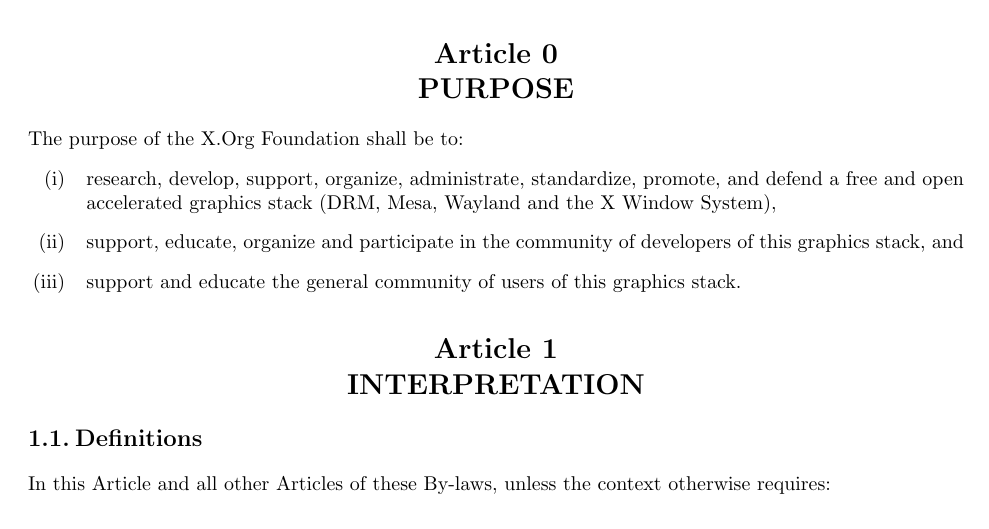
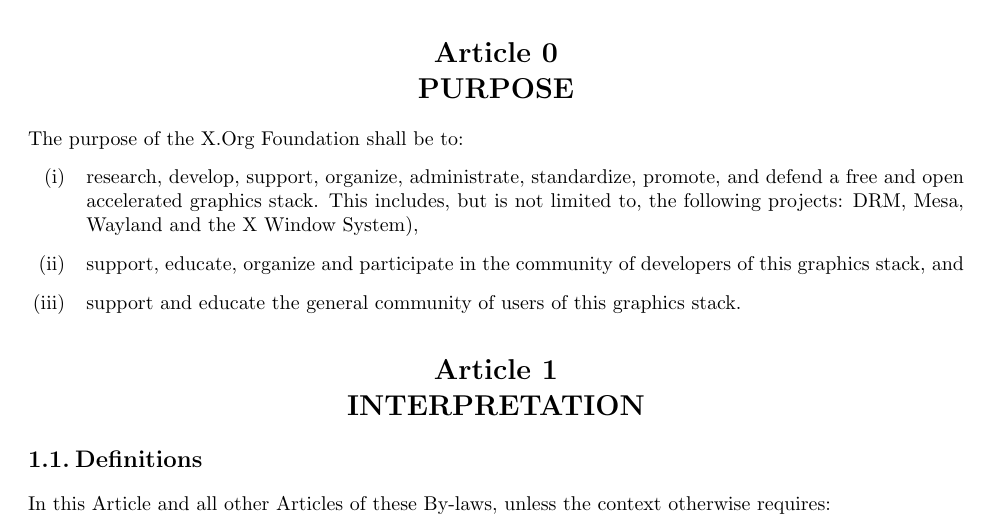
Before and after one commit to freedesktop/xorg-bylaws, a LaTeX document (bylaws.tex): part of page 1 of 12, cut so that both start at the same text. Compiled offline with pdfLaTeX; a LaTeX package or settings file that is missing is left out.

Commit message:
update article 0's (i) item

```diff
--- a/bylaws.tex
+++ b/bylaws.tex
@@ -14,8 +14,9 @@
 The purpose of the X.Org Foundation shall be to:
 \begin{enumerate}[(i)\hspace{.2cm}]
 	\item research, develop, support, organize, administrate, standardize,
-	promote, and defend a free and open accelerated graphics stack (DRM,
-	Mesa, Wayland and the X Window System),
+	promote, and defend a free and open accelerated graphics stack. This
+	includes, but is not limited to, the following projects: DRM, Mesa,
+	Wayland and the X Window System),
 
 	\item support, educate, organize and participate in the community of
 	developers of this graphics stack, and
```
Also changed, not shown: bylaws.pdf.
